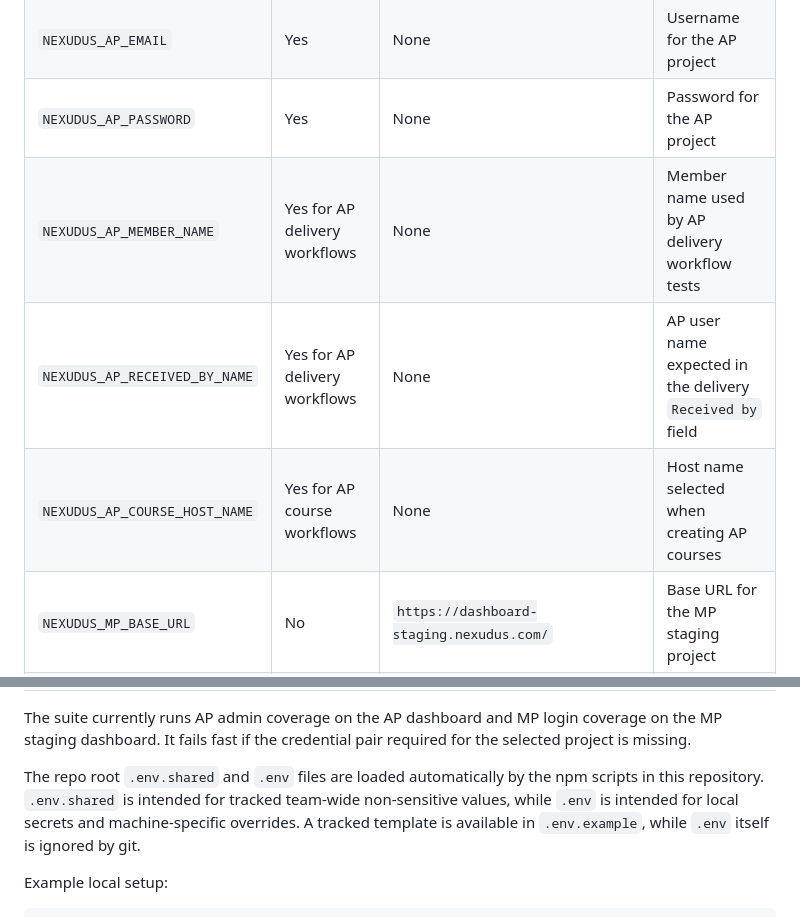
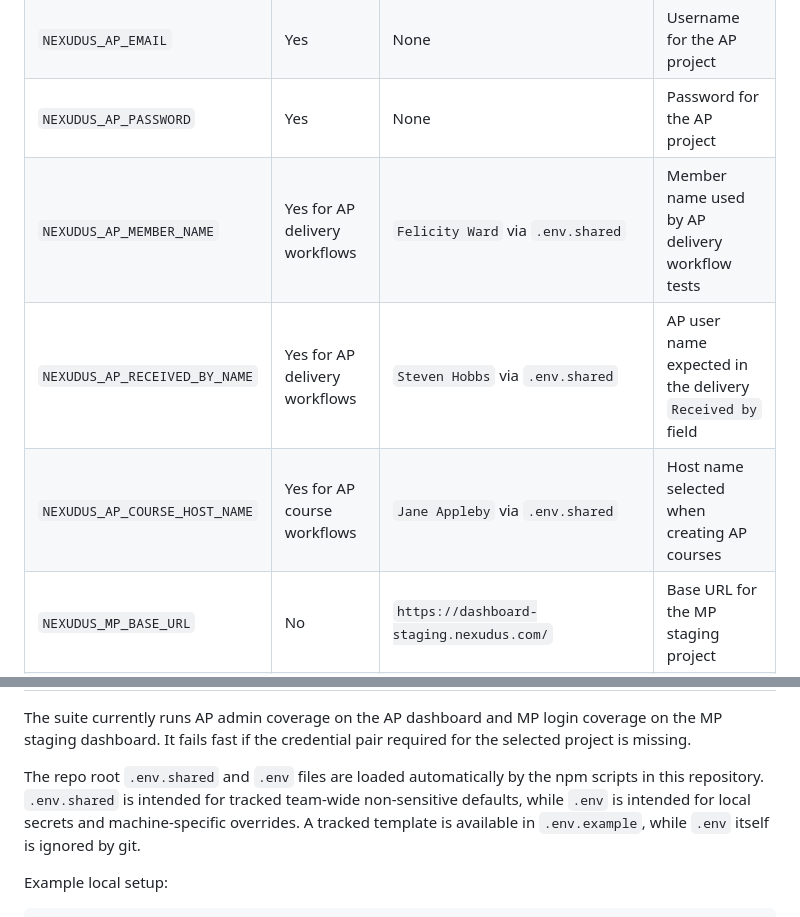
Before and after one commit to hobbs9090/playwright-nexudus-sh, a Markdown page: README.md, 2 parts joined by grey strips. GitHub-like rendering.

Commit message:
Clarify shared defaults in README

```diff
--- a/README.md
+++ b/README.md
@@ -70,9 +70,9 @@ The suite supports the following environment variables:
 | `NEXUDUS_AP_BASE_URL` | No | `https://dashboard.nexudus.com/` | Base URL for the AP project |
 | `NEXUDUS_AP_EMAIL` | Yes | None | Username for the AP project |
 | `NEXUDUS_AP_PASSWORD` | Yes | None | Password for the AP project |
-| `NEXUDUS_AP_MEMBER_NAME` | Yes for AP delivery workflows | None | Member name used by AP delivery workflow tests |
-| `NEXUDUS_AP_RECEIVED_BY_NAME` | Yes for AP delivery workflows | None | AP user name expected in the delivery `Received by` field |
-| `NEXUDUS_AP_COURSE_HOST_NAME` | Yes for AP course workflows | None | Host name selected when creating AP courses |
+| `NEXUDUS_AP_MEMBER_NAME` | Yes for AP delivery workflows | `Felicity Ward` via `.env.shared` | Member name used by AP delivery workflow tests |
+| `NEXUDUS_AP_RECEIVED_BY_NAME` | Yes for AP delivery workflows | `Steven Hobbs` via `.env.shared` | AP user name expected in the delivery `Received by` field |
+| `NEXUDUS_AP_COURSE_HOST_NAME` | Yes for AP course workflows | `Jane Appleby` via `.env.shared` | Host name selected when creating AP courses |
 | `NEXUDUS_MP_BASE_URL` | No | `https://dashboard-staging.nexudus.com/` | Base URL for the MP staging project |
 | `NEXUDUS_MP_EMAIL` | Yes | None | Username for the MP staging project |
 | `NEXUDUS_MP_PASSWORD` | Yes | None | Password for the MP staging project |
@@ -80,7 +80,7 @@ The suite supports the following environment variables:
 
 The suite currently runs AP admin coverage on the AP dashboard and MP login coverage on the MP staging dashboard. It fails fast if the credential pair required for the selected project is missing.
 
-The repo root `.env.shared` and `.env` files are loaded automatically by the npm scripts in this repository. `.env.shared` is intended for tracked team-wide non-sensitive values, while `.env` is intended for local secrets and machine-specific overrides. A tracked template is available in `.env.example`, while `.env` itself is ignored by git.
+The repo root `.env.shared` and `.env` files are loaded automatically by the npm scripts in this repository. `.env.shared` is intended for tracked team-wide non-sensitive defaults, while `.env` is intended for local secrets and machine-specific overrides. A tracked template is available in `.env.example`, while `.env` itself is ignored by git.
 
 Example local setup:
 
```
